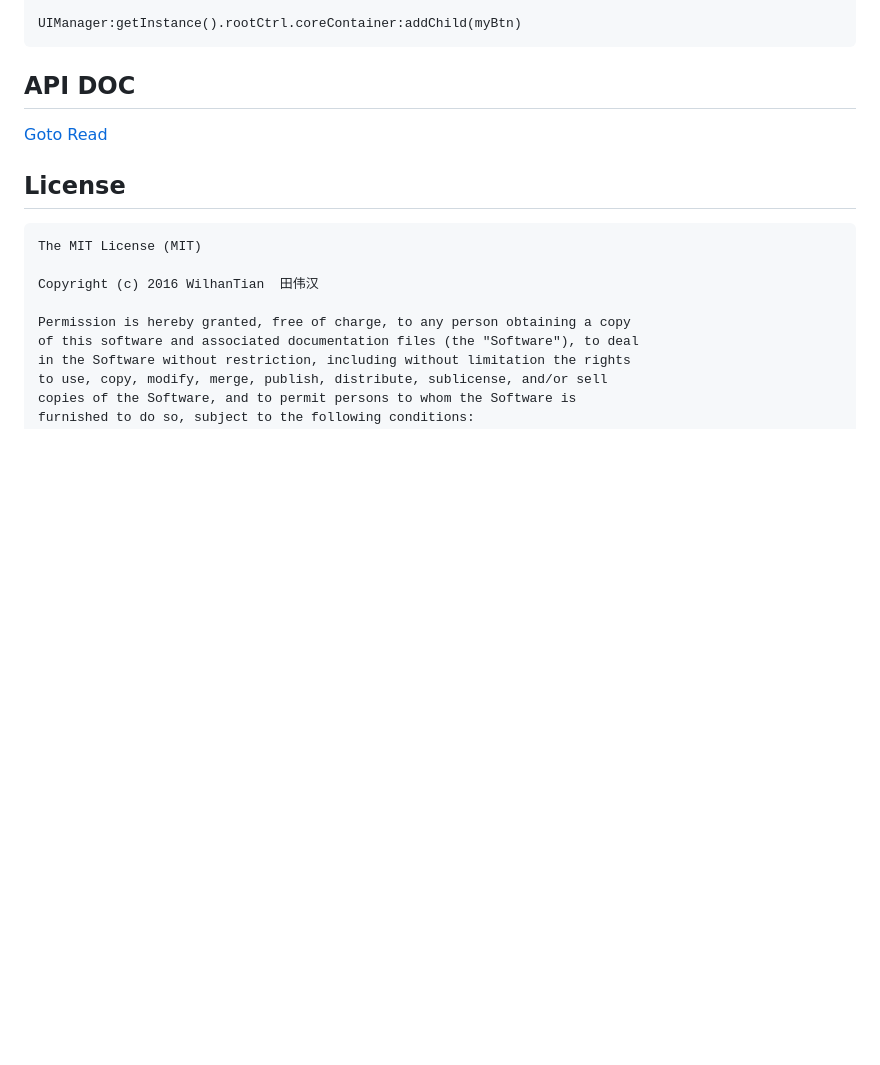
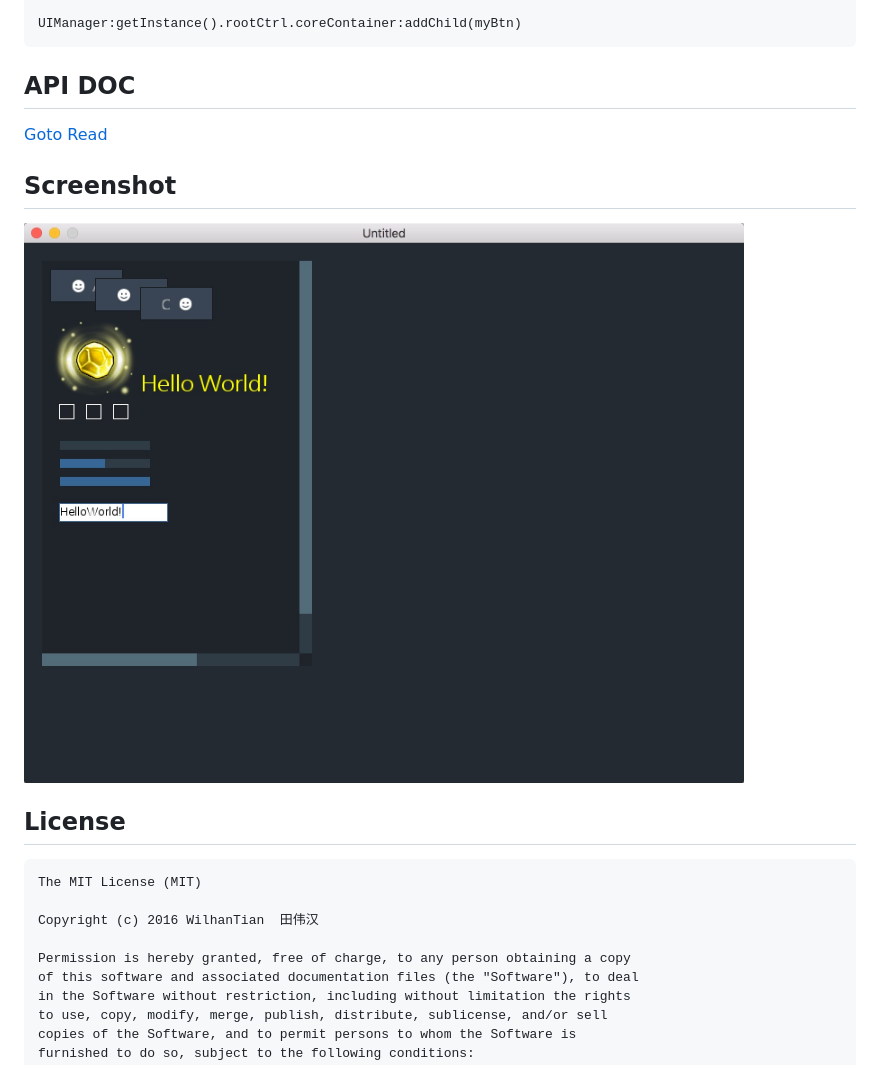
Before and after one commit to wilhantian/catui, a Markdown page: README.md, the part around the change. Rendered like a GitHub page; pictures changed too: doc/screen.jpg (added); blank space fills up the shorter version.

Commit message:
add screenshot

```diff
--- a/README.md
+++ b/README.md
@@ -34,6 +34,9 @@ UIManager:getInstance().rootCtrl.coreContainer:addChild(myBtn)
 ## API DOC
 [Goto Read](http://htmlpreview.github.io/?https://github.com/wilhantian/catui/blob/master/doc/index.html)
 
+## Screenshot
+![Screenshot](doc/screen.jpg)
+
 ## License
     The MIT License (MIT)
 
```
Also changed, not shown: 1 other file.
